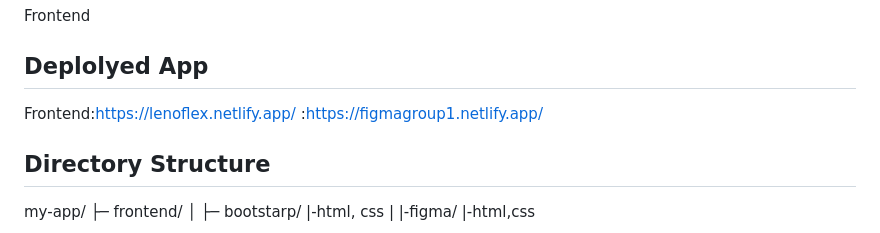
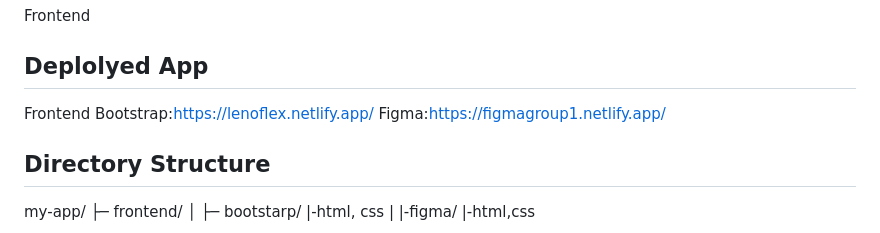
Before and after one commit to jayantjagtap001/CW-Project-G1, a Markdown page: README.md, the part around the change. Drawn GitHub-style.

```diff
--- a/README.md
+++ b/README.md
@@ -4,8 +4,9 @@ This project is a clone of the homepage of Lenovo, a popular online shop. This p
 ## Project Type
 Frontend
 ## Deplolyed App
-Frontend:https://lenoflex.netlify.app/
-        :https://figmagroup1.netlify.app/
+Frontend
+Bootstrap:https://lenoflex.netlify.app/
+Figma:https://figmagroup1.netlify.app/
 ## Directory Structure
 my-app/
 ├─ frontend/
```
